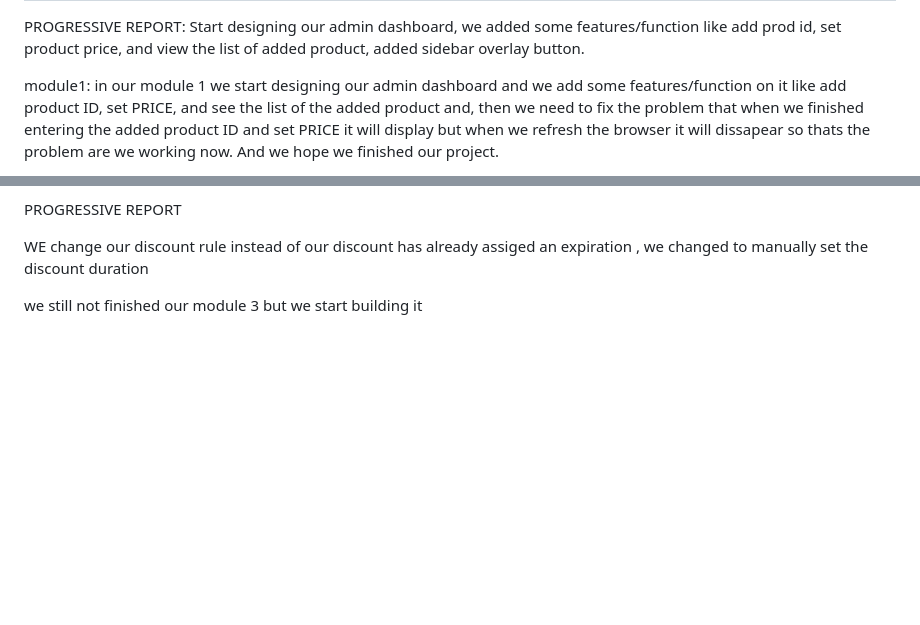
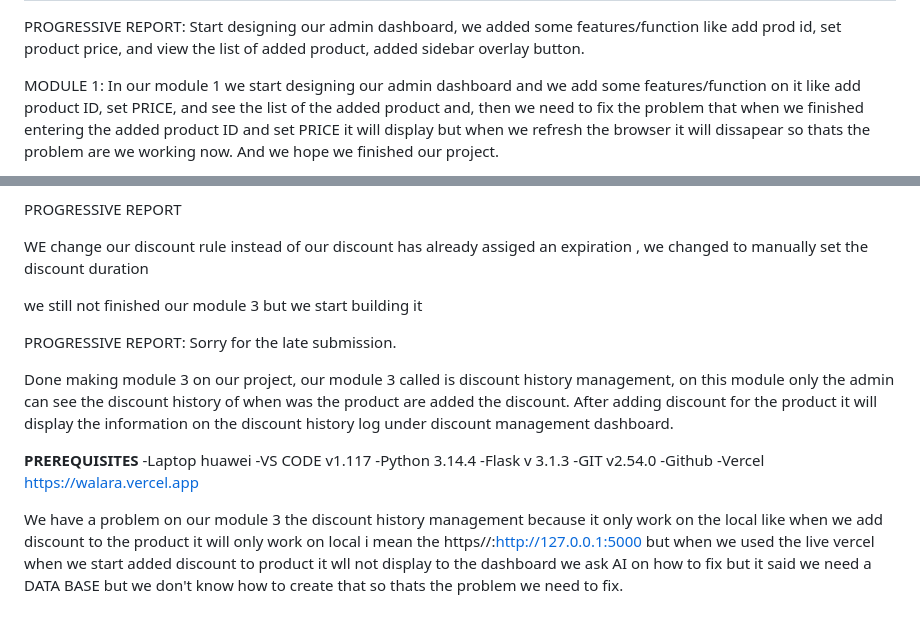
Before and after one commit to zafcristian/midterm, a Markdown page: README.md, 2 parts joined by grey strips. GitHub-like rendering; blank space fills up the shorter version.

```diff
--- a/README.md
+++ b/README.md
@@ -10,8 +10,8 @@ PROGRESSIVE REPORT: Start designing our admin dashboard, we added some features/
 
 
 
-module1:
-in our module 1 we start designing our admin dashboard and we add some features/function on it like add product ID, set PRICE,
+MODULE 1:
+In our module 1 we start designing our admin dashboard and we add some features/function on it like add product ID, set PRICE,
 and see the list of the added product and, then we need to fix the problem that when we finished entering the added product ID and set PRICE it will display but when we refresh the browser
 it will dissapear so thats the problem are we working now. And we hope we finished our project.
 
@@ -92,3 +92,23 @@ PROGRESSIVE REPORT
 WE change our discount rule instead of our discount has already assiged an expiration , we changed to manually set the discount duration
 
 we still not finished our module 3 but we start building it
+
+PROGRESSIVE REPORT:
+Sorry for the late submission.
+
+Done making module 3 on our project, our module 3 called is discount history management, on this module only the admin can see the discount history of when was the product are added the discount.
+After adding discount for the product it will display the information on the discount history log under discount management dashboard.
+
+
+**PREREQUISITES**
+-Laptop huawei
+-VS CODE v1.117
+-Python 3.14.4
+-Flask v 3.1.3
+-GIT v2.54.0
+-Github
+-Vercel  https://walara.vercel.app
+
+
+We have a problem on our module 3 the discount history management because it only work on the local like when we add discount to the product it will only work on local i mean the https//:http://127.0.0.1:5000
+but when we used the live vercel when we start added discount to product it wll not display to the dashboard we ask AI on how to fix but it said we need a DATA BASE but we don't know how to create that so thats the problem we need to fix.
```
